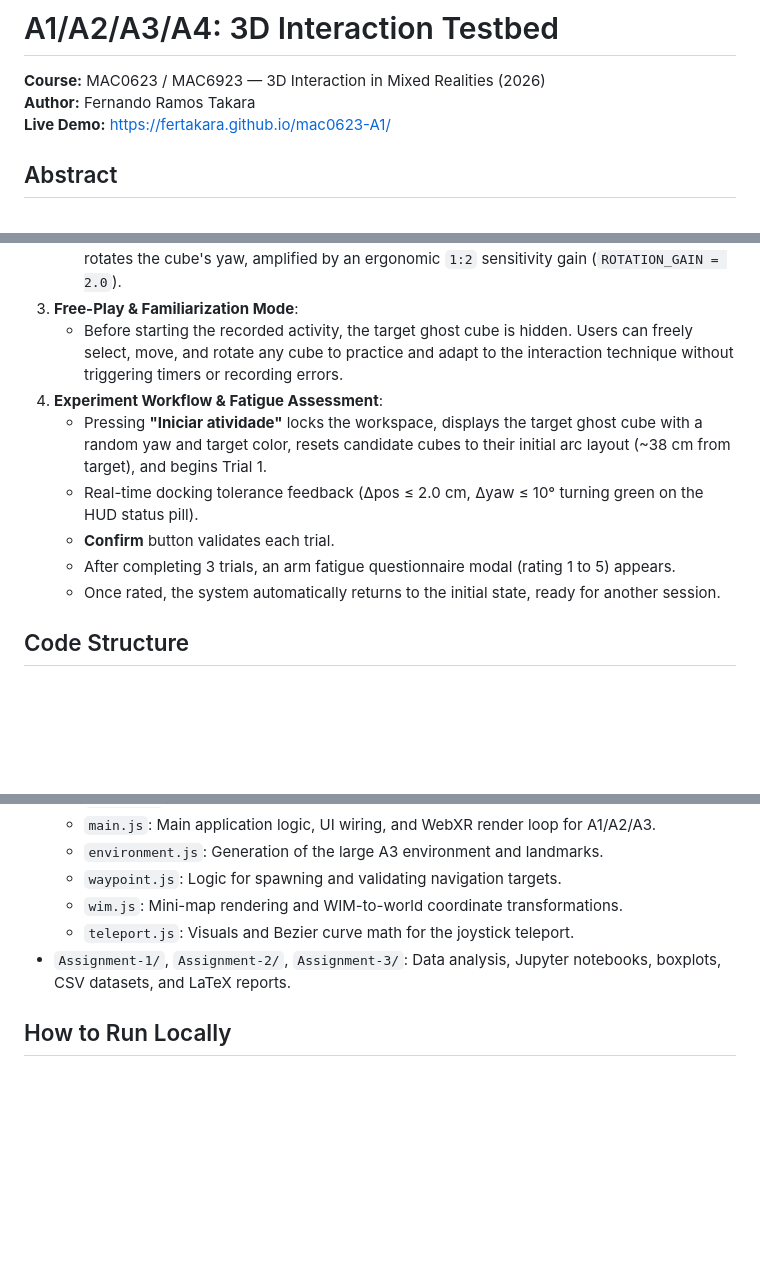
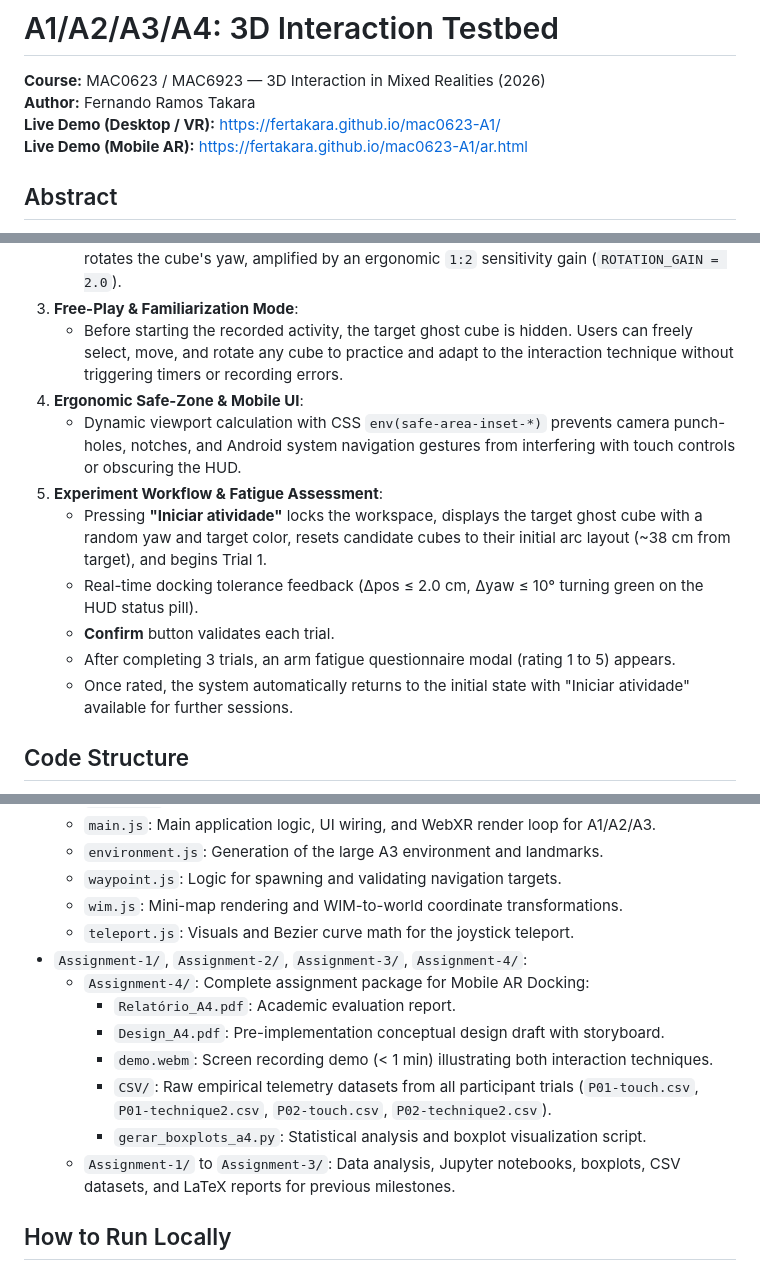
Before and after one commit to ferTakara/mac0623-A1, a Markdown page: README.md, 3 parts joined by grey strips. GitHub-like rendering; blank space fills up the shorter version.

Commit message:
fix: readme

```diff
--- a/README.md
+++ b/README.md
@@ -2,7 +2,8 @@
 
 **Course:** MAC0623 / MAC6923 — 3D Interaction in Mixed Realities (2026)
 **Author:** Fernando Ramos Takara
-**Live Demo:** https://fertakara.github.io/mac0623-A1/
+**Live Demo (Desktop / VR):** https://fertakara.github.io/mac0623-A1/
+**Live Demo (Mobile AR):** https://fertakara.github.io/mac0623-A1/ar.html
 
 ## Abstract
 
@@ -48,12 +49,14 @@ Accessible via `ar.html`. Runs on mobile WebXR-compatible browsers (e.g. Chrome
    - **Rotation ("Steering Wheel" / Volante)**: The physical lateral tilt (roll) of the smartphone rotates the cube's yaw, amplified by an ergonomic `1:2` sensitivity gain (`ROTATION_GAIN = 2.0`).
 3. **Free-Play & Familiarization Mode**:
    - Before starting the recorded activity, the target ghost cube is hidden. Users can freely select, move, and rotate any cube to practice and adapt to the interaction technique without triggering timers or recording errors.
-4. **Experiment Workflow & Fatigue Assessment**:
+4. **Ergonomic Safe-Zone & Mobile UI**:
+   - Dynamic viewport calculation with CSS `env(safe-area-inset-*)` prevents camera punch-holes, notches, and Android system navigation gestures from interfering with touch controls or obscuring the HUD.
+5. **Experiment Workflow & Fatigue Assessment**:
    - Pressing **"Iniciar atividade"** locks the workspace, displays the target ghost cube with a random yaw and target color, resets candidate cubes to their initial arc layout (~38 cm from target), and begins Trial 1.
    - Real-time docking tolerance feedback (Δpos ≤ 2.0 cm, Δyaw ≤ 10° turning green on the HUD status pill).
    - **Confirm** button validates each trial.
    - After completing 3 trials, an arm fatigue questionnaire modal (rating 1 to 5) appears.
-   - Once rated, the system automatically returns to the initial state, ready for another session.
+   - Once rated, the system automatically returns to the initial state with "Iniciar atividade" available for further sessions.
 
 ## Code Structure
 - `index.html`: Entry point for Desktop and VR tasks (A1/A2/A3).
@@ -67,7 +70,14 @@ Accessible via `ar.html`. Runs on mobile WebXR-compatible browsers (e.g. Chrome
   - `waypoint.js`: Logic for spawning and validating navigation targets.
   - `wim.js`: Mini-map rendering and WIM-to-world coordinate transformations.
   - `teleport.js`: Visuals and Bezier curve math for the joystick teleport.
-- `Assignment-1/`, `Assignment-2/`, `Assignment-3/`: Data analysis, Jupyter notebooks, boxplots, CSV datasets, and LaTeX reports.
+- `Assignment-1/`, `Assignment-2/`, `Assignment-3/`, `Assignment-4/`:
+  - `Assignment-4/`: Complete assignment package for Mobile AR Docking:
+    - `Relatório_A4.pdf`: Academic evaluation report.
+    - `Design_A4.pdf`: Pre-implementation conceptual design draft with storyboard.
+    - `demo.webm`: Screen recording demo (< 1 min) illustrating both interaction techniques.
+    - `CSV/`: Raw empirical telemetry datasets from all participant trials (`P01-touch.csv`, `P01-technique2.csv`, `P02-touch.csv`, `P02-technique2.csv`).
+    - `gerar_boxplots_a4.py`: Statistical analysis and boxplot visualization script.
+  - `Assignment-1/` to `Assignment-3/`: Data analysis, Jupyter notebooks, boxplots, CSV datasets, and LaTeX reports for previous milestones.
 
 ## How to Run Locally
 
```
